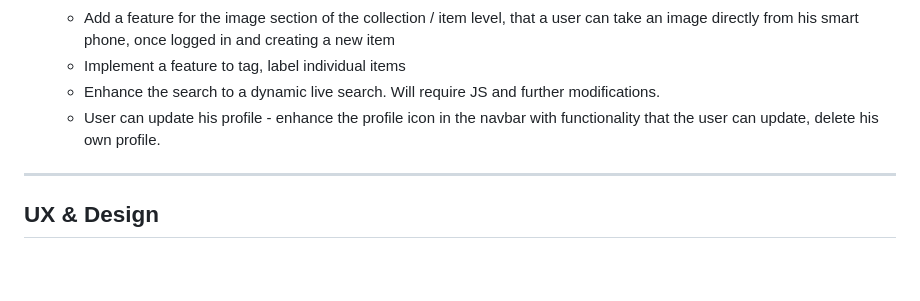
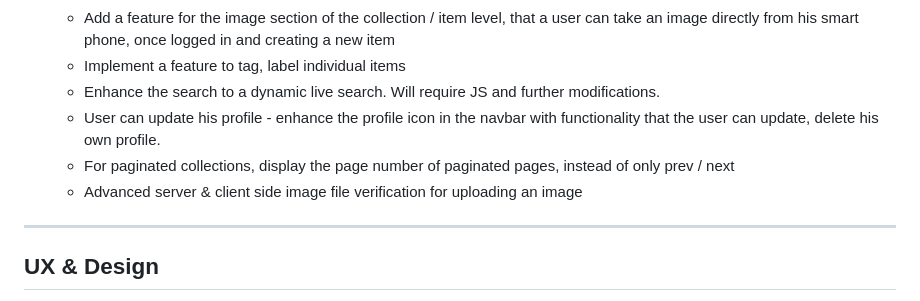
Before and after one commit to rpf13/the-collection, a Markdown page: README.md, the part around the change. GitHub-like rendering; blank space fills up the shorter version.

```diff
--- a/README.md
+++ b/README.md
@@ -83,6 +83,8 @@ Link to deployed site: [The Collection](https://the-collection-rpf13.herokuapp.c
     - Implement a feature to tag, label individual items
     - Enhance the search to a dynamic live search. Will require JS and further modifications.
     - User can update his profile - enhance the profile icon in the navbar with functionality that the user can update, delete his own profile.
+    - For paginated collections, display the page number of paginated pages, instead of only prev / next
+    - Advanced server & client side image file verification for uploading an image
 
 ---
 
```
Also changed, not shown: TESTING.md (+9 -0 lines), docs/testing/jshint_base.png (added).
